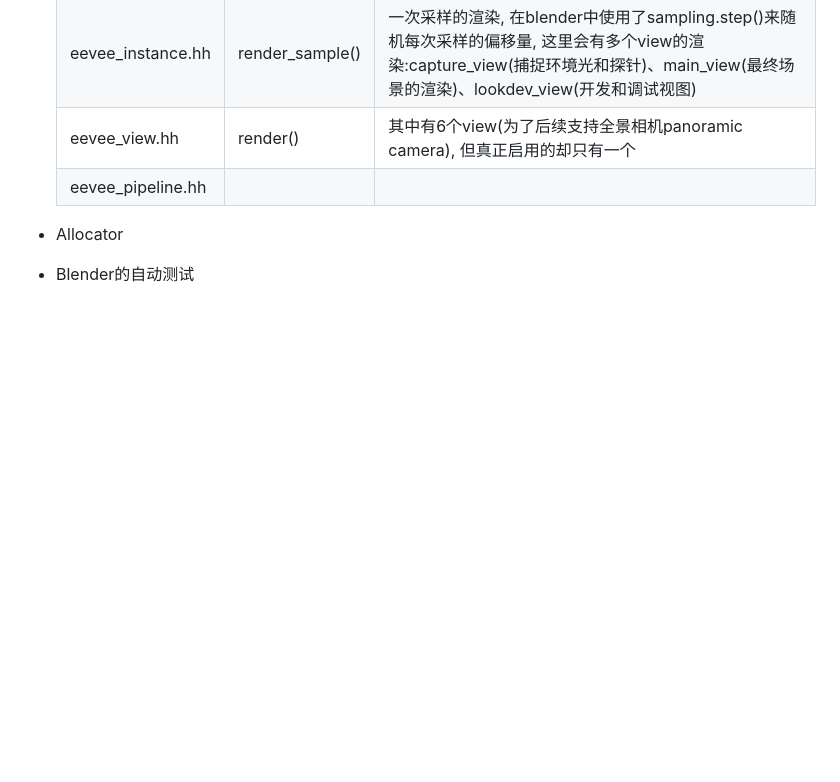
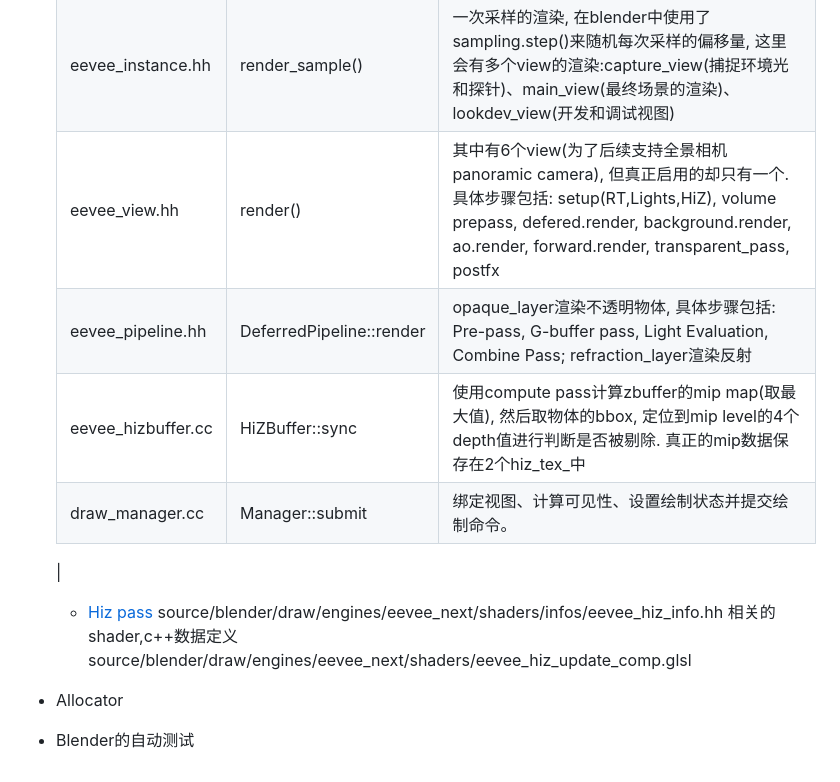
Before and after one commit to wegatron/zsw_note_v1, a Markdown page: blender_source_code.md, the part around the change. Rendered like a GitHub page; blank space fills up the shorter version.

Commit message:
update blender note

```diff
--- a/blender_source_code.md
+++ b/blender_source_code.md
@@ -219,8 +219,17 @@ Q: node link如何与shader对应起来?
     | --- | --- | --- |
     | eevee_camera.hh | sync() | 将camera的数据信息, 更新到CameraData中, 后续通过data_get函数获取, 传递到gpu |
     | eevee_instance.hh | render_sample() | 一次采样的渲染, 在blender中使用了sampling.step()来随机每次采样的偏移量, 这里会有多个view的渲染:capture_view(捕捉环境光和探针)、main_view(最终场景的渲染)、lookdev_view(开发和调试视图) |
-    | eevee_view.hh | render() | 其中有6个view(为了后续支持全景相机panoramic camera), 但真正启用的却只有一个 |
-    | eevee_pipeline.hh | |
+    | eevee_view.hh | render() | 其中有6个view(为了后续支持全景相机panoramic camera), 但真正启用的却只有一个. 具体步骤包括: setup(RT,Lights,HiZ), volume prepass, defered.render, background.render, ao.render, forward.render, transparent_pass, postfx |
+    | eevee_pipeline.hh | DeferredPipeline::render | opaque_layer渲染不透明物体, 具体步骤包括: Pre-pass, G-buffer pass, Light Evaluation, Combine Pass; refraction_layer渲染反射 |
+    | eevee_hizbuffer.cc | HiZBuffer::sync | 使用compute pass计算zbuffer的mip map(取最大值), 然后取物体的bbox, 定位到mip level的4个depth值进行判断是否被剔除. 真正的mip数据保存在2个hiz_tex_中 |
+    | draw_manager.cc | Manager::submit | 绑定视图、计算可见性、设置绘制状态并提交绘制命令。 |
+    |
+
+    * [Hiz pass](https://www.rastergrid.com/blog/2010/10/hierarchical-z-map-based-occlusion-culling/)
+        source/blender/draw/engines/eevee_next/shaders/infos/eevee_hiz_info.hh 相关的shader,c++数据定义
+        source/blender/draw/engines/eevee_next/shaders/eevee_hiz_update_comp.glsl
+
+
 
 * Allocator
 
```
